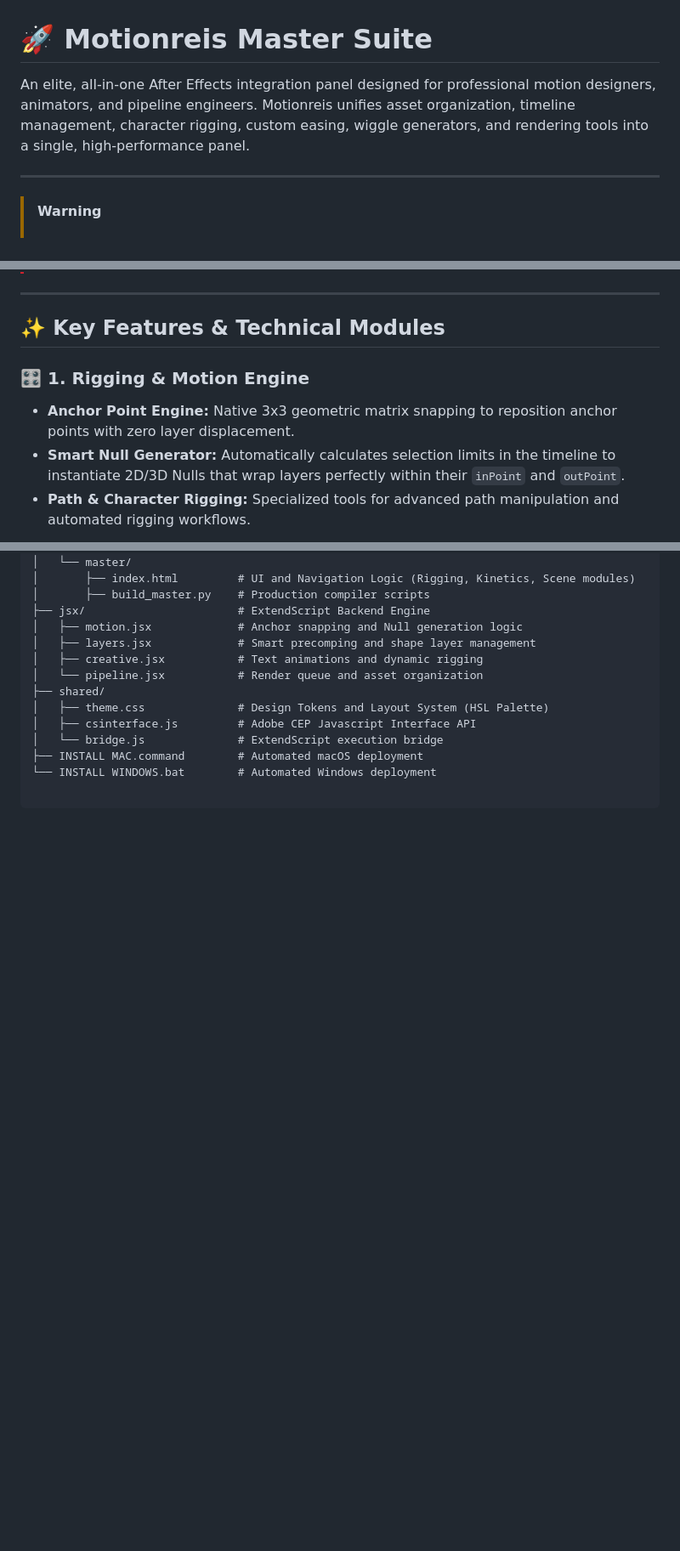
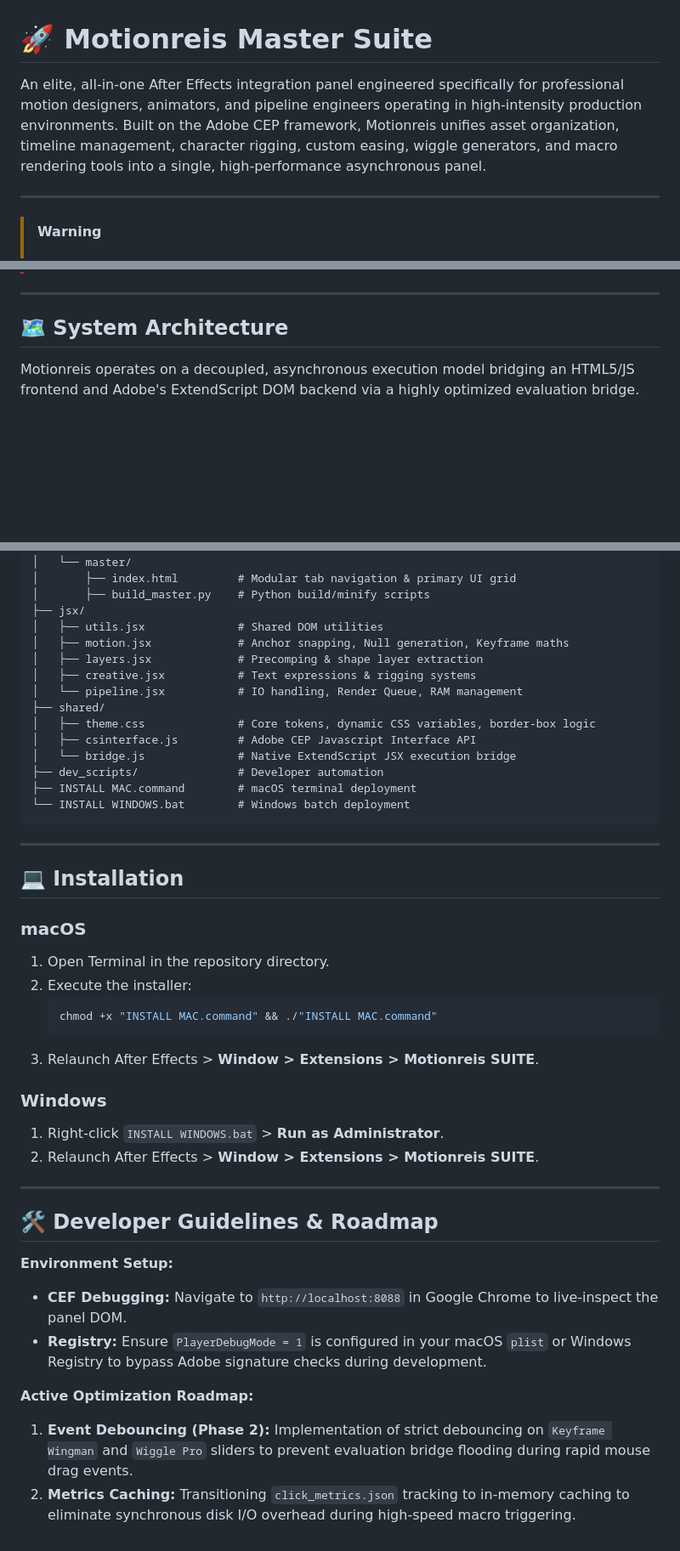
Before and after one commit to fhiry/MOTIONREIS-SUITE, a Markdown page: README.md, 3 parts joined by grey strips. Shown at 85% size. Drawn GitHub-style; blank space fills up the shorter version.

````diff
--- a/README.md
+++ b/README.md
@@ -1,6 +1,6 @@
 # 🚀 Motionreis Master Suite
 
-An elite, all-in-one After Effects integration panel designed for professional motion designers, animators, and pipeline engineers. Motionreis unifies asset organization, timeline management, character rigging, custom easing, wiggle generators, and rendering tools into a single, high-performance panel.
+An elite, all-in-one After Effects integration panel engineered specifically for professional motion designers, animators, and pipeline engineers operating in high-intensity production environments. Built on the Adobe CEP framework, Motionreis unifies asset organization, timeline management, character rigging, custom easing, wiggle generators, and macro rendering tools into a single, high-performance asynchronous panel.
 
 ---
 
@@ -19,10 +19,7 @@ An elite, all-in-one After Effects integration panel designed for professional m
 
 ---
 
-## ✨ Key Features & Technical Modules
+## 🗺️ System Architecture
 
-### 🎛️ 1. Rigging & Motion Engine
-* **Anchor Point Engine:** Native 3x3 geometric matrix snapping to reposition anchor points with zero layer displacement.
-* **Smart Null Generator:** Automatically calculates selection limits in the timeline to instantiate 2D/3D Nulls that wrap layers perfectly within their `inPoint` and `outPoint`.
-* **Path & Character Rigging:** Specialized tools for advanced path manipulation and automated rigging workflows.
+Motionreis operates on a decoupled, asynchronous execution model bridging an HTML5/JS frontend and Adobe's ExtendScript DOM backend via a highly optimized evaluation bridge.
 
@@ -56,15 +79,46 @@ Motionreis PLUGIN/
 ├── panels/
 │   └── master/
-│       ├── index.html         # UI and Navigation Logic (Rigging, Kinetics, Scene modules)
-│       ├── build_master.py    # Production compiler scripts
-├── jsx/                       # ExtendScript Backend Engine
-│   ├── motion.jsx             # Anchor snapping and Null generation logic
-│   ├── layers.jsx             # Smart precomping and shape layer management
-│   ├── creative.jsx           # Text animations and dynamic rigging
-│   └── pipeline.jsx           # Render queue and asset organization
+│       ├── index.html         # Modular tab navigation & primary UI grid
+│       ├── build_master.py    # Python build/minify scripts
+├── jsx/
+│   ├── utils.jsx              # Shared DOM utilities
+│   ├── motion.jsx             # Anchor snapping, Null generation, Keyframe maths
+│   ├── layers.jsx             # Precomping & shape layer extraction
+│   ├── creative.jsx           # Text expressions & rigging systems
+│   └── pipeline.jsx           # IO handling, Render Queue, RAM management
 ├── shared/
-│   ├── theme.css              # Design Tokens and Layout System (HSL Palette)
+│   ├── theme.css              # Core tokens, dynamic CSS variables, border-box logic
 │   ├── csinterface.js         # Adobe CEP Javascript Interface API
-│   └── bridge.js              # ExtendScript execution bridge
-├── INSTALL MAC.command        # Automated macOS deployment
-└── INSTALL WINDOWS.bat        # Automated Windows deployment
+│   └── bridge.js              # Native ExtendScript JSX execution bridge
+├── dev_scripts/               # Developer automation
+├── INSTALL MAC.command        # macOS terminal deployment
+└── INSTALL WINDOWS.bat        # Windows batch deployment
+```
+
+---
+
+## 💻 Installation
+
+### macOS
+1. Open Terminal in the repository directory.
+2. Execute the installer:
+   ```bash
+   chmod +x "INSTALL MAC.command" && ./"INSTALL MAC.command"
+   ```
+3. Relaunch After Effects > **Window > Extensions > Motionreis SUITE**.
+
+### Windows
+1. Right-click `INSTALL WINDOWS.bat` > **Run as Administrator**.
+2. Relaunch After Effects > **Window > Extensions > Motionreis SUITE**.
+
+---
+
+## 🛠️ Developer Guidelines & Roadmap
+
+**Environment Setup:**
+* **CEF Debugging:** Navigate to `http://localhost:8088` in Google Chrome to live-inspect the panel DOM.
+* **Registry:** Ensure `PlayerDebugMode = 1` is configured in your macOS `plist` or Windows Registry to bypass Adobe signature checks during development.
+
+**Active Optimization Roadmap:**
+1. **Event Debouncing (Phase 2):** Implementation of strict debouncing on `Keyframe Wingman` and `Wiggle Pro` sliders to prevent evaluation bridge flooding during rapid mouse drag events.
+2. **Metrics Caching:** Transitioning `click_metrics.json` tracking to in-memory caching to eliminate synchronous disk I/O overhead during high-speed macro triggering.
````
Also changed, not shown: other parts of README.md (+46 -20 lines).
